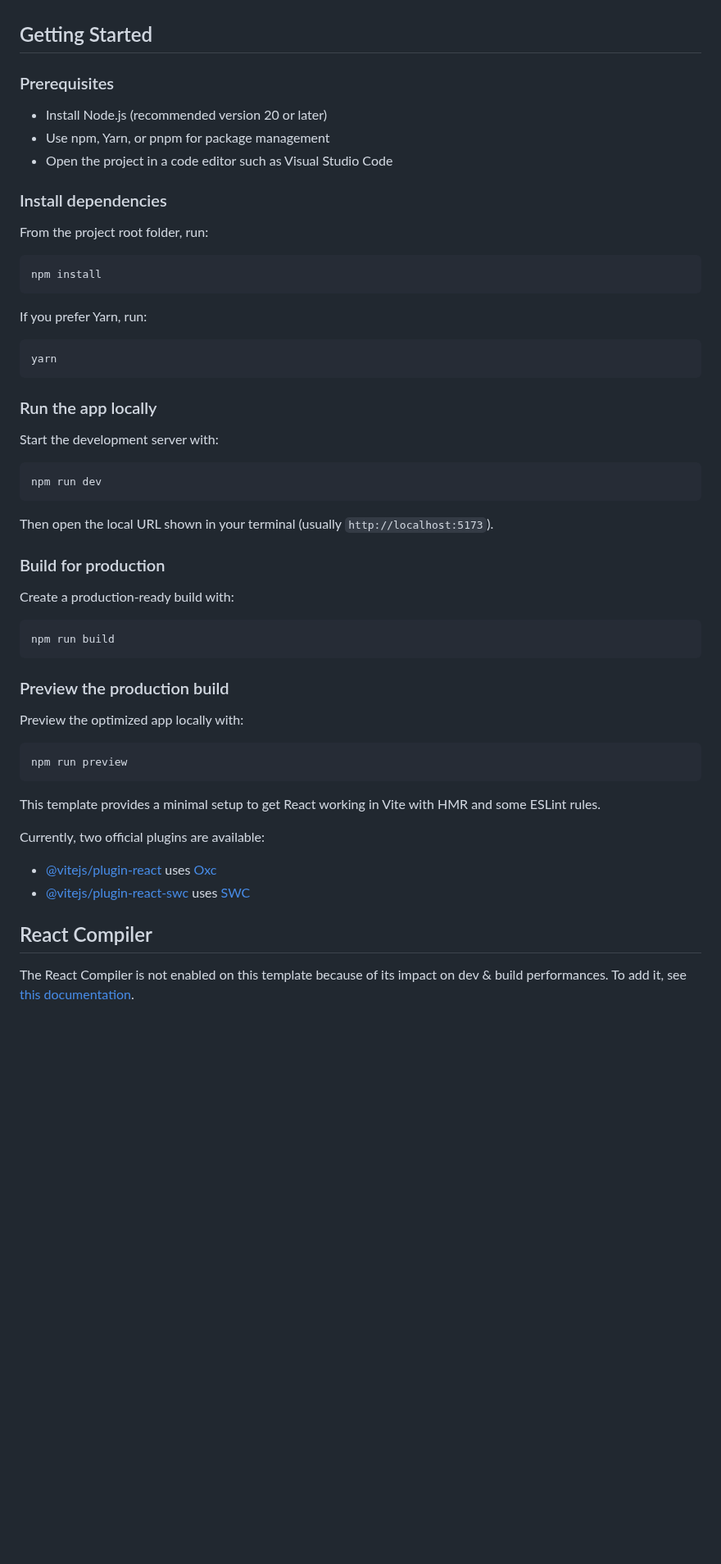
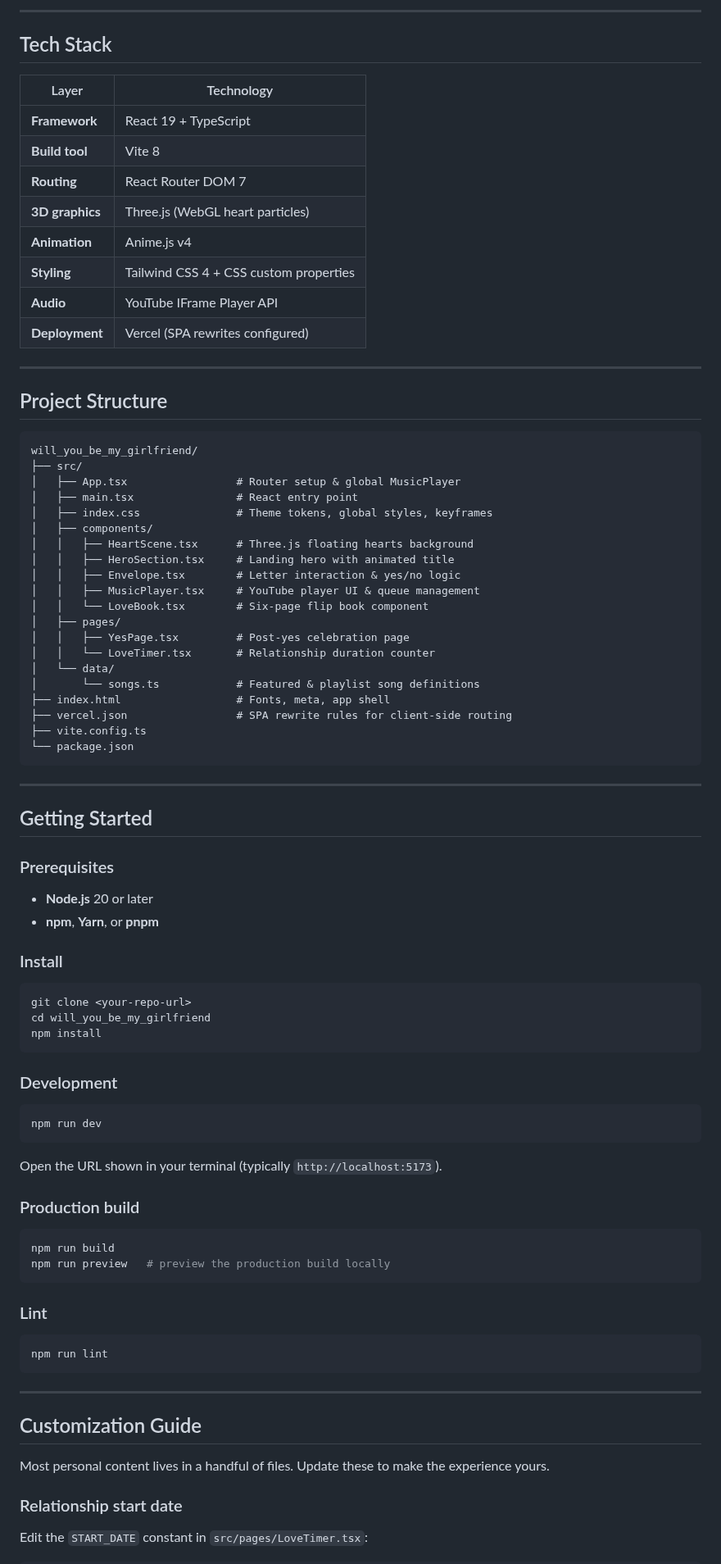
Before and after one commit to WIZARDOF-OZ/Will_You_Be_My_Girlfriend, a Markdown page: README.md, the part around one of its changes. Shown at 82% size. GitHub-like rendering; blank space fills up the shorter version.

Commit message:
refactor: README.MD code structure for improved readability and maintainability

````diff
--- a/README.md
+++ b/README.md
@@ -4,55 +63,90 @@ This project is a charming and simple React-powered Valentine experience built w
+---
+
+## Tech Stack
+
+| Layer           | Technology                             |
+| --------------- | -------------------------------------- |
+| **Framework**   | React 19 + TypeScript                  |
+| **Build tool**  | Vite 8                                 |
+| **Routing**     | React Router DOM 7                     |
+| **3D graphics** | Three.js (WebGL heart particles)       |
+| **Animation**   | Anime.js v4                            |
+| **Styling**     | Tailwind CSS 4 + CSS custom properties |
+| **Audio**       | YouTube IFrame Player API              |
+| **Deployment**  | Vercel (SPA rewrites configured)       |
+
+---
+
+## Project Structure
+
+```
+will_you_be_my_girlfriend/
+├── src/
+│   ├── App.tsx                 # Router setup & global MusicPlayer
+│   ├── main.tsx                # React entry point
+│   ├── index.css               # Theme tokens, global styles, keyframes
+│   ├── components/
+│   │   ├── HeartScene.tsx      # Three.js floating hearts background
+│   │   ├── HeroSection.tsx     # Landing hero with animated title
+│   │   ├── Envelope.tsx        # Letter interaction & yes/no logic
+│   │   ├── MusicPlayer.tsx     # YouTube player UI & queue management
+│   │   └── LoveBook.tsx        # Six-page flip book component
+│   ├── pages/
+│   │   ├── YesPage.tsx         # Post-yes celebration page
+│   │   └── LoveTimer.tsx       # Relationship duration counter
+│   └── data/
+│       └── songs.ts            # Featured & playlist song definitions
+├── index.html                  # Fonts, meta, app shell
+├── vercel.json                 # SPA rewrite rules for client-side routing
+├── vite.config.ts
+└── package.json
+```
+
+---
 
 ## Getting Started
 
 ### Prerequisites
-- Install Node.js (recommended version 20 or later)
-- Use npm, Yarn, or pnpm for package management
-- Open the project in a code editor such as Visual Studio Code
 
-### Install dependencies
-From the project root folder, run:
+- **Node.js** 20 or later
+- **npm**, **Yarn**, or **pnpm**
+
+### Install
 
 ```bash
+git clone <your-repo-url>
+cd will_you_be_my_girlfriend
 npm install
 ```
 
-If you prefer Yarn, run:
-
-```bash
-yarn
-```
-
-### Run the app locally
-Start the development server with:
+### Development
 
 ```bash
 npm run dev
 ```
 
-Then open the local URL shown in your terminal (usually `http://localhost:5173`).
+Open the URL shown in your terminal (typically `http://localhost:5173`).
 
-### Build for production
-Create a production-ready build with:
+### Production build
 
 ```bash
 npm run build
+npm run preview   # preview the production build locally
 ```
 
-### Preview the production build
-Preview the optimized app locally with:
+### Lint
 
 ```bash
-npm run preview
+npm run lint
 ```
 
-This template provides a minimal setup to get React working in Vite with HMR and some ESLint rules.
+---
 
-Currently, two official plugins are available:
+## Customization Guide
 
-- [@vitejs/plugin-react](https://github.com/vitejs/vite-plugin-react/blob/main/packages/plugin-react) uses [Oxc](https://oxc.rs)
-- [@vitejs/plugin-react-swc](https://github.com/vitejs/vite-plugin-react/blob/main/packages/plugin-react-swc) uses [SWC](https://swc.rs/)
+Most personal content lives in a handful of files. Update these to make the experience yours.
 
-## React Compiler
+### Relationship start date
 
-The React Compiler is not enabled on this template because of its impact on dev & build performances. To add it, see [this documentation](https://react.dev/learn/react-compiler/installation).
+Edit the `START_DATE` constant in `src/pages/LoveTimer.tsx`:
 
````
Also changed, not shown: other parts of README.md (+190 -57 lines), docs/screenshots/home.png (added), docs/screenshots/intro.png (added), docs/screenshots/yes-page.png (added).
